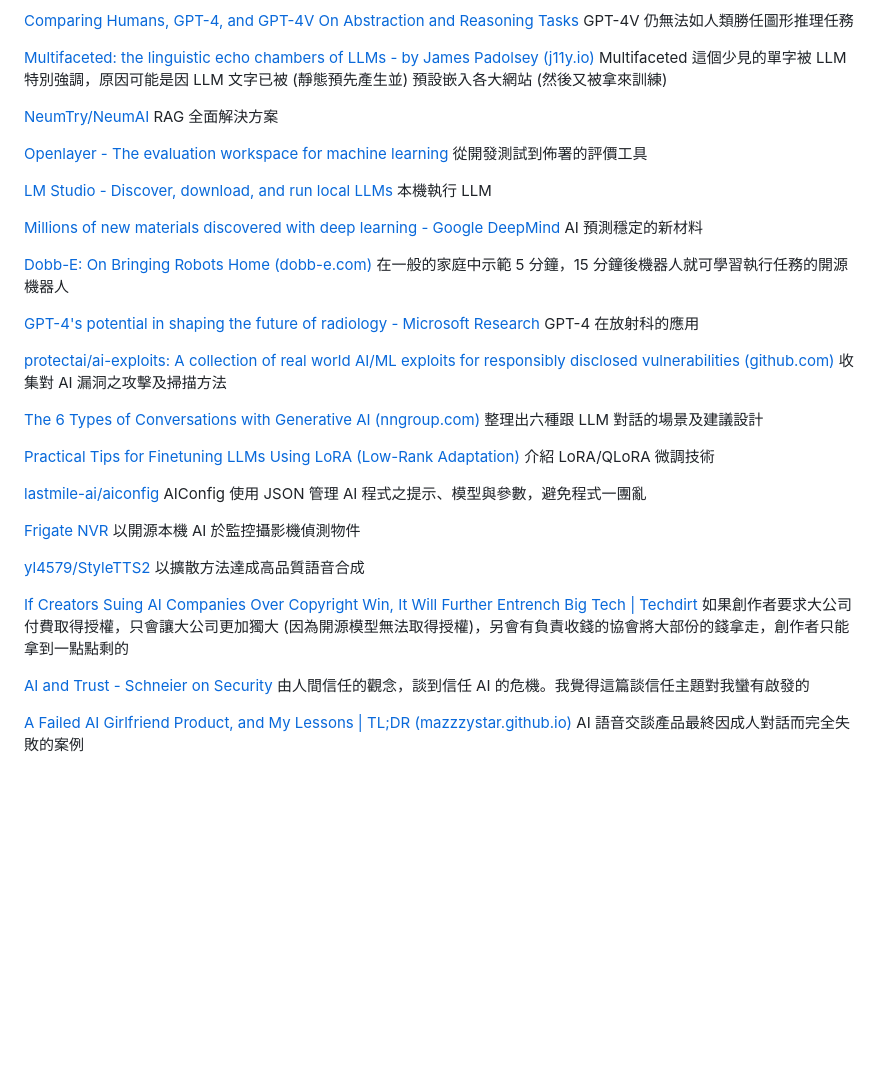
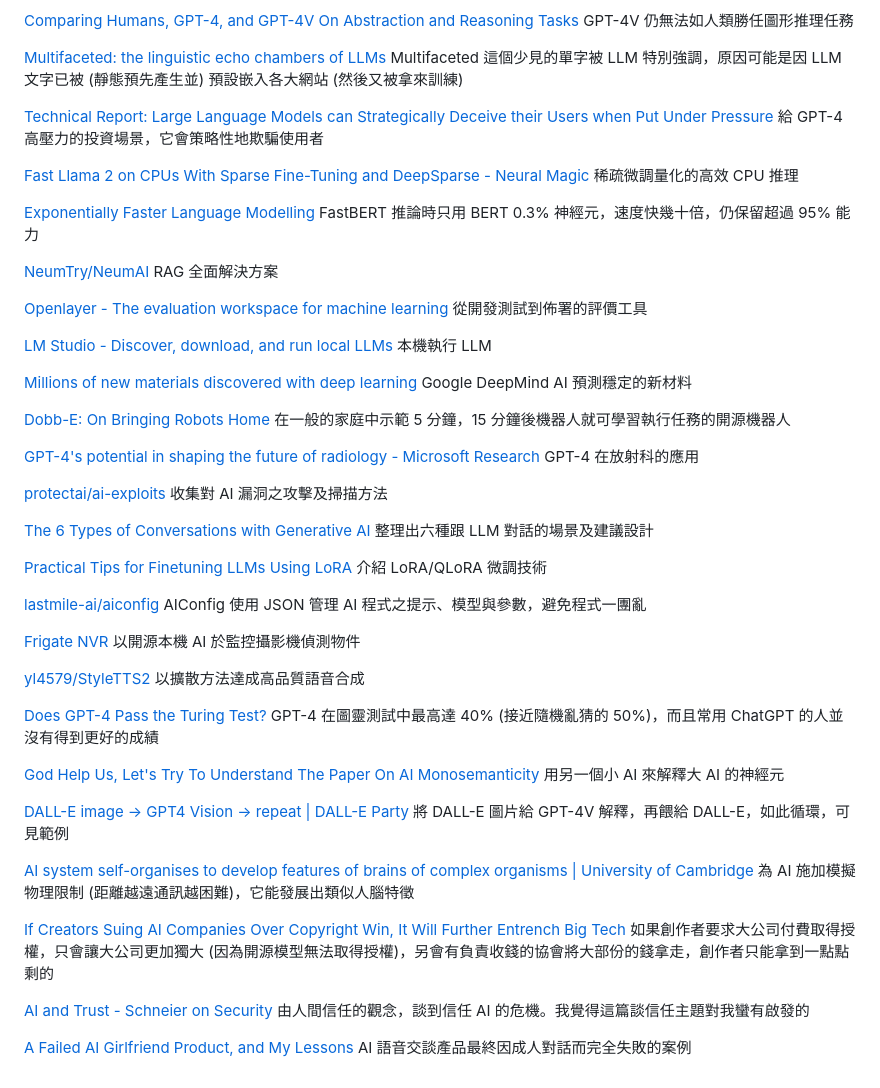
Before and after one commit to ChrisTorng/BlogPosts, a Markdown page: 1115-1214.md, the part around one of its changes. Drawn GitHub-style; blank space fills up the shorter version.

```diff
--- a/1115-1214.md
+++ b/1115-1214.md
@@ -66,7 +78,13 @@
 
 [Comparing Humans, GPT-4, and GPT-4V On Abstraction and Reasoning Tasks](https://www.arxiv-vanity.com/papers/2311.09247/) GPT-4V 仍無法如人類勝任圖形推理任務
 
-[Multifaceted: the linguistic echo chambers of LLMs - by James Padolsey (j11y.io)](https://blog.j11y.io/2023-11-22_multifaceted/) Multifaceted 這個少見的單字被 LLM 特別強調，原因可能是因 LLM 文字已被 (靜態預先產生並) 預設嵌入各大網站 (然後又被拿來訓練)
+[Multifaceted: the linguistic echo chambers of LLMs](https://blog.j11y.io/2023-11-22_multifaceted/) Multifaceted 這個少見的單字被 LLM 特別強調，原因可能是因 LLM 文字已被 (靜態預先產生並) 預設嵌入各大網站 (然後又被拿來訓練)
+
+[Technical Report: Large Language Models can Strategically Deceive their Users when Put Under Pressure](https://www.arxiv-vanity.com/papers/2311.07590/) 給 GPT-4 高壓力的投資場景，它會策略性地欺騙使用者
+
+[Fast Llama 2 on CPUs With Sparse Fine-Tuning and DeepSparse - Neural Magic](https://neuralmagic.com/blog/fast-llama-2-on-cpus-with-sparse-fine-tuning-and-deepsparse/) 稀疏微調量化的高效 CPU 推理
+
+[Exponentially Faster Language Modelling](https://www.arxiv-vanity.com/papers/2311.10770/) FastBERT 推論時只用 BERT 0.3% 神經元，速度快幾十倍，仍保留超過 95% 能力
 
 [NeumTry/NeumAI](https://github.com/NeumTry/NeumAI) RAG 全面解決方案
 
@@ -74,18 +92,18 @@
 
 [LM Studio - Discover, download, and run local LLMs](https://lmstudio.ai/) 本機執行 LLM
 
-[Millions of new materials discovered with deep learning - Google DeepMind](https://deepmind.google/discover/blog/millions-of-new-materials-discovered-with-deep-learning/) AI 預測穩定的新材料
+[Millions of new materials discovered with deep learning](https://deepmind.google/discover/blog/millions-of-new-materials-discovered-with-deep-learning/) Google DeepMind AI 預測穩定的新材料
 
-[Dobb-E: On Bringing Robots Home (dobb-e.com)](https://dobb-e.com/) 在一般的家庭中示範 5 分鐘，15 分鐘後機器人就可學習執行任務的開源機器人
+[Dobb-E: On Bringing Robots Home](https://dobb-e.com/) 在一般的家庭中示範 5 分鐘，15 分鐘後機器人就可學習執行任務的開源機器人
 
 [GPT-4's potential in shaping the future of radiology - Microsoft Research](https://www.microsoft.com/en-us/research/blog/gpt-4s-potential-in-shaping-the-future-of-radiology/) GPT-4 在放射科的應用
 
-[protectai/ai-exploits: A collection of real world AI/ML exploits for responsibly disclosed vulnerabilities (github.com)](https://github.com/protectai/ai-exploits) 收集對 AI 漏洞之攻擊及掃描方法
+[protectai/ai-exploits](https://github.com/protectai/ai-exploits) 收集對 AI 漏洞之攻擊及掃描方法
 
 
-[The 6 Types of Conversations with Generative AI (nngroup.com)](https://www.nngroup.com/articles/AI-conversation-types/) 整理出六種跟 LLM 對話的場景及建議設計
+[The 6 Types of Conversations with Generative AI](https://www.nngroup.com/articles/AI-conversation-types/) 整理出六種跟 LLM 對話的場景及建議設計
 
-[Practical Tips for Finetuning LLMs Using LoRA (Low-Rank Adaptation)](https://magazine.sebastianraschka.com/p/practical-tips-for-finetuning-llms) 介紹 LoRA/QLoRA 微調技術
+[Practical Tips for Finetuning LLMs Using LoRA](https://magazine.sebastianraschka.com/p/practical-tips-for-finetuning-llms) 介紹 LoRA/QLoRA 微調技術
 
 [lastmile-ai/aiconfig](https://github.com/lastmile-ai/aiconfig) AIConfig 使用 JSON 管理 AI 程式之提示、模型與參數，避免程式一團亂
 
@@ -93,8 +111,16 @@
 
 [yl4579/StyleTTS2](https://github.com/yl4579/StyleTTS2) 以擴散方法達成高品質語音合成
 
-[If Creators Suing AI Companies Over Copyright Win, It Will Further Entrench Big Tech | Techdirt](https://www.techdirt.com/2023/12/04/if-creators-suing-ai-companies-over-copyright-win-it-will-further-entrench-big-tech/) 如果創作者要求大公司付費取得授權，只會讓大公司更加獨大 (因為開源模型無法取得授權)，另會有負責收錢的協會將大部份的錢拿走，創作者只能拿到一點點剩的
+[Does GPT-4 Pass the Turing Test?](https://www.arxiv-vanity.com/papers/2310.20216/) GPT-4 在圖靈測試中最高達 40% (接近隨機亂猜的 50%)，而且常用 ChatGPT 的人並沒有得到更好的成績
+
+[God Help Us, Let's Try To Understand The Paper On AI Monosemanticity](https://www.astralcodexten.com/p/god-help-us-lets-try-to-understand) 用另一個小 AI 來解釋大 AI 的神經元
+
+[DALL-E image → GPT4 Vision → repeat | DALL-E Party](https://dalle.party/) 將 DALL-E 圖片給 GPT-4V 解釋，再餵給 DALL-E，如此循環，可見範例
+
+[AI system self-organises to develop features of brains of complex organisms | University of Cambridge](https://www.cam.ac.uk/research/news/ai-system-self-organises-to-develop-features-of-brains-of-complex-organisms) 為 AI 施加模擬物理限制 (距離越遠通訊越困難)，它能發展出類似人腦特徵
+
+[If Creators Suing AI Companies Over Copyright Win, It Will Further Entrench Big Tech](https://www.techdirt.com/2023/12/04/if-creators-suing-ai-companies-over-copyright-win-it-will-further-entrench-big-tech/) 如果創作者要求大公司付費取得授權，只會讓大公司更加獨大 (因為開源模型無法取得授權)，另會有負責收錢的協會將大部份的錢拿走，創作者只能拿到一點點剩的
 
 [AI and Trust - Schneier on Security](https://www.schneier.com/blog/archives/2023/12/ai-and-trust.html) 由人間信任的觀念，談到信任 AI 的危機。我覺得這篇談信任主題對我蠻有啟發的
 
-[A Failed AI Girlfriend Product, and My Lessons | TL;DR (mazzzystar.github.io)](https://mazzzystar.github.io/2023/11/16/ai-girlfriend-product/) AI 語音交談產品最終因成人對話而完全失敗的案例
+[A Failed AI Girlfriend Product, and My Lessons](https://mazzzystar.github.io/2023/11/16/ai-girlfriend-product/) AI 語音交談產品最終因成人對話而完全失敗的案例
```
Also changed, not shown: other parts of 1115-1214.md (+27 -15 lines).
